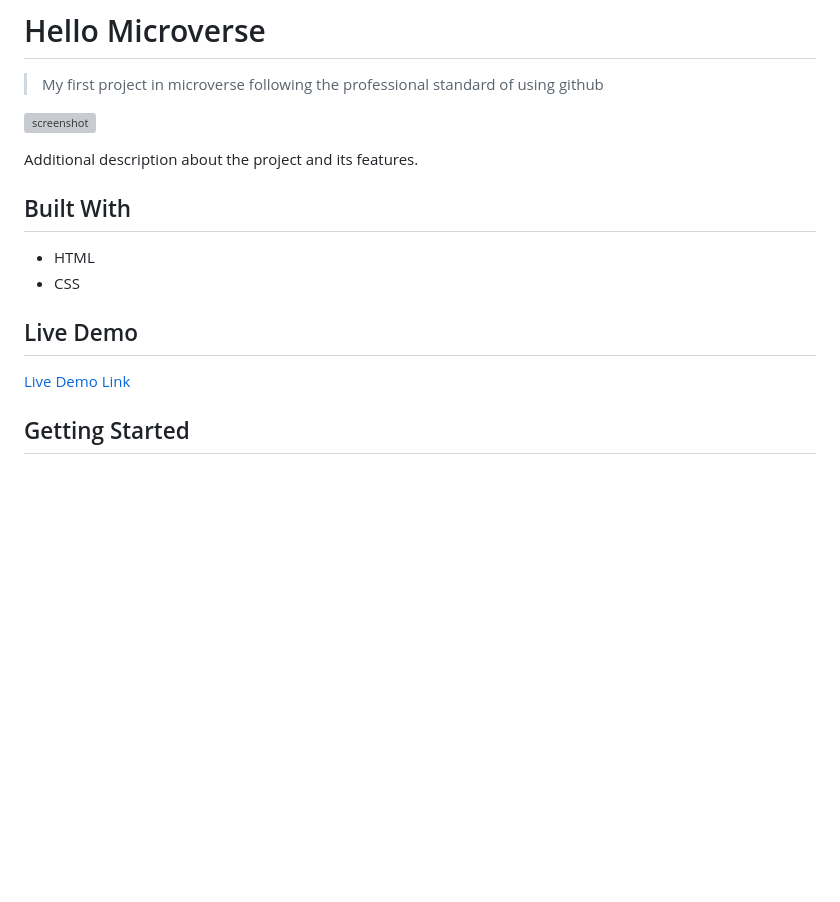
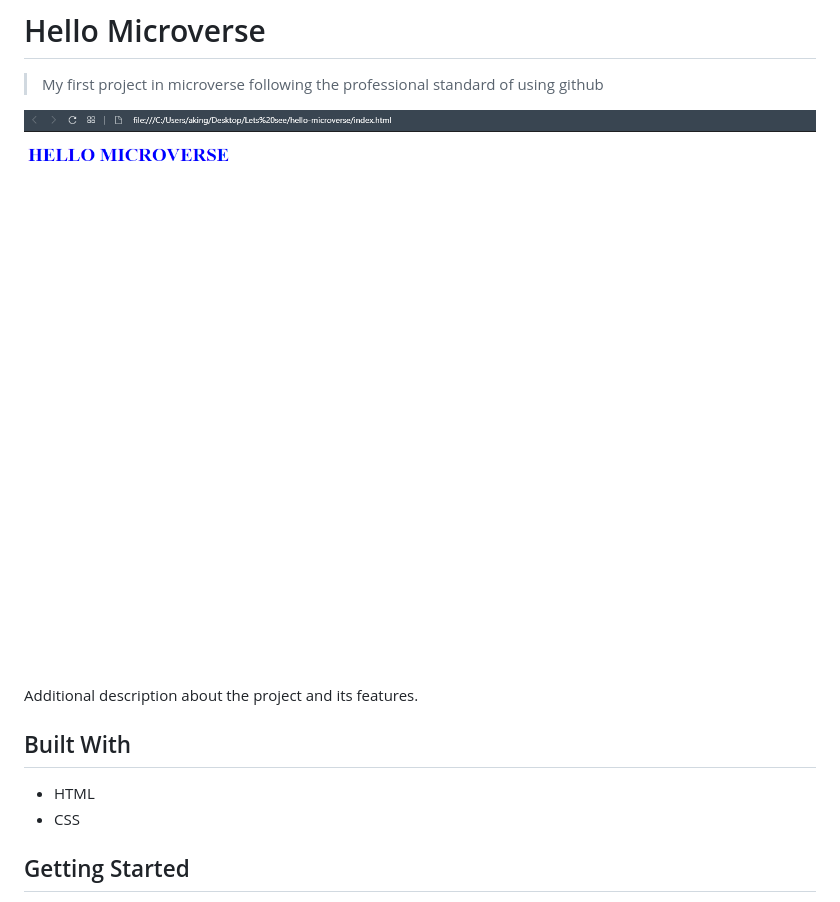
Before and after one commit to Nasiru-code/hello-microverse, a Markdown page: README.md, the part around the change. Rendered like a GitHub page; pictures changed too: app-screenshot.png (added); blank space fills up the shorter version; grey boxes are pictures that could not be loaded.

Commit message:
added app screenshot

```diff
--- a/README.md
+++ b/README.md
@@ -4,7 +4,7 @@
 
 > My first project in microverse following the professional standard of using github
 
-![screenshot](./app_screenshot.png)
+![screenshot](./app-screenshot.png)
 
 Additional description about the project and its features.
 
@@ -13,9 +13,9 @@ Additional description about the project and its features.
 - HTML
 - CSS
 
-## Live Demo
+<!-- ## Live Demo
 
-[Live Demo Link](https://livedemo.com)
+[Live Demo Link](https://livedemo.com) -->
 
 
 ## Getting Started
```
Also changed, not shown: 1 other file.
